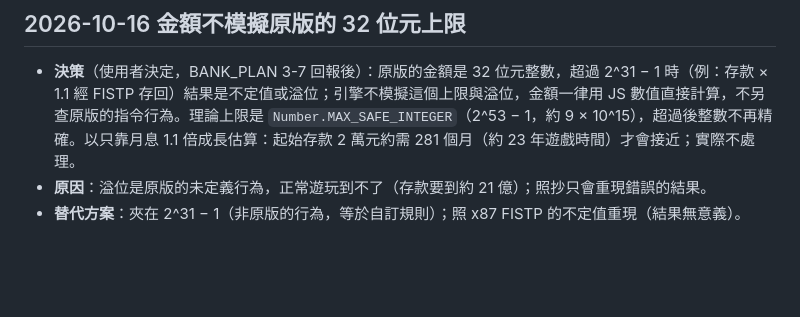
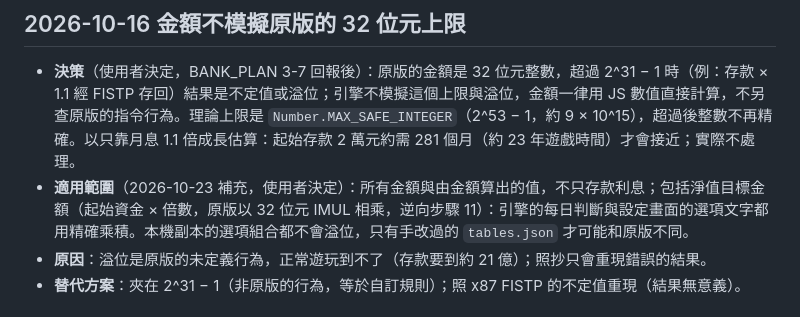
Before and after one commit to Alan-Mai/richman-online, a Markdown page: docs/DECISIONS.md, the part around the change. Rendered like a GitHub page; blank space fills up the shorter version.

Commit message:
docs: 32 位元上限的決策補上適用範圍（含淨值目標金額）
使用者在里程碑決定：淨值目標用精確乘積，屬於「金額不模擬原版的 32 位元上限」
的既有決策。DECISIONS 該條補上適用範圍：所有金額與由金額算出的值，包括
起始資金 × 倍數的淨值目標。

Co-Authored-By: Claude Opus 5.5 <noreply@anthropic.com>

```diff
--- a/docs/DECISIONS.md
+++ b/docs/DECISIONS.md
@@ -23,6 +23,7 @@
 
 ## 2026-10-16 金額不模擬原版的 32 位元上限
 - **決策**（使用者決定，BANK_PLAN 3-7 回報後）：原版的金額是 32 位元整數，超過 2^31 − 1 時（例：存款 × 1.1 經 FISTP 存回）結果是不定值或溢位；引擎不模擬這個上限與溢位，金額一律用 JS 數值直接計算，不另查原版的指令行為。理論上限是 `Number.MAX_SAFE_INTEGER`（2^53 − 1，約 9 × 10^15），超過後整數不再精確。以只靠月息 1.1 倍成長估算：起始存款 2 萬元約需 281 個月（約 23 年遊戲時間）才會接近；實際不處理。
+- **適用範圍**（2026-10-23 補充，使用者決定）：所有金額與由金額算出的值，不只存款利息；包括淨值目標金額（起始資金 × 倍數，原版以 32 位元 IMUL 相乘，逆向步驟 11）：引擎的每日判斷與設定畫面的選項文字都用精確乘積。本機副本的選項組合都不會溢位，只有手改過的 `tables.json` 才可能和原版不同。
 - **原因**：溢位是原版的未定義行為，正常遊玩到不了（存款要到約 21 億）；照抄只會重現錯誤的結果。
 - **替代方案**：夾在 2^31 − 1（非原版的行為，等於自訂規則）；照 x87 FISTP 的不定值重現（結果無意義）。
 
```
